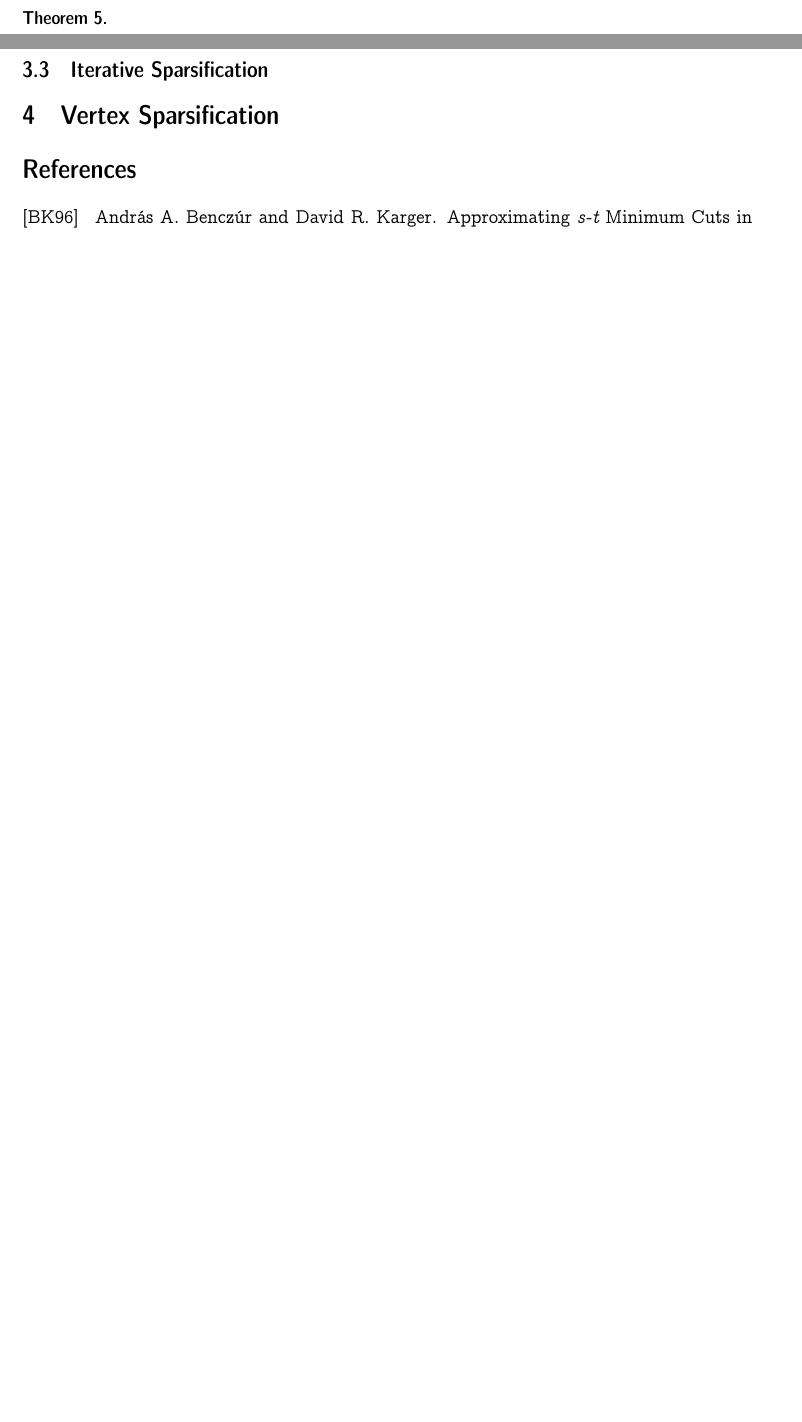
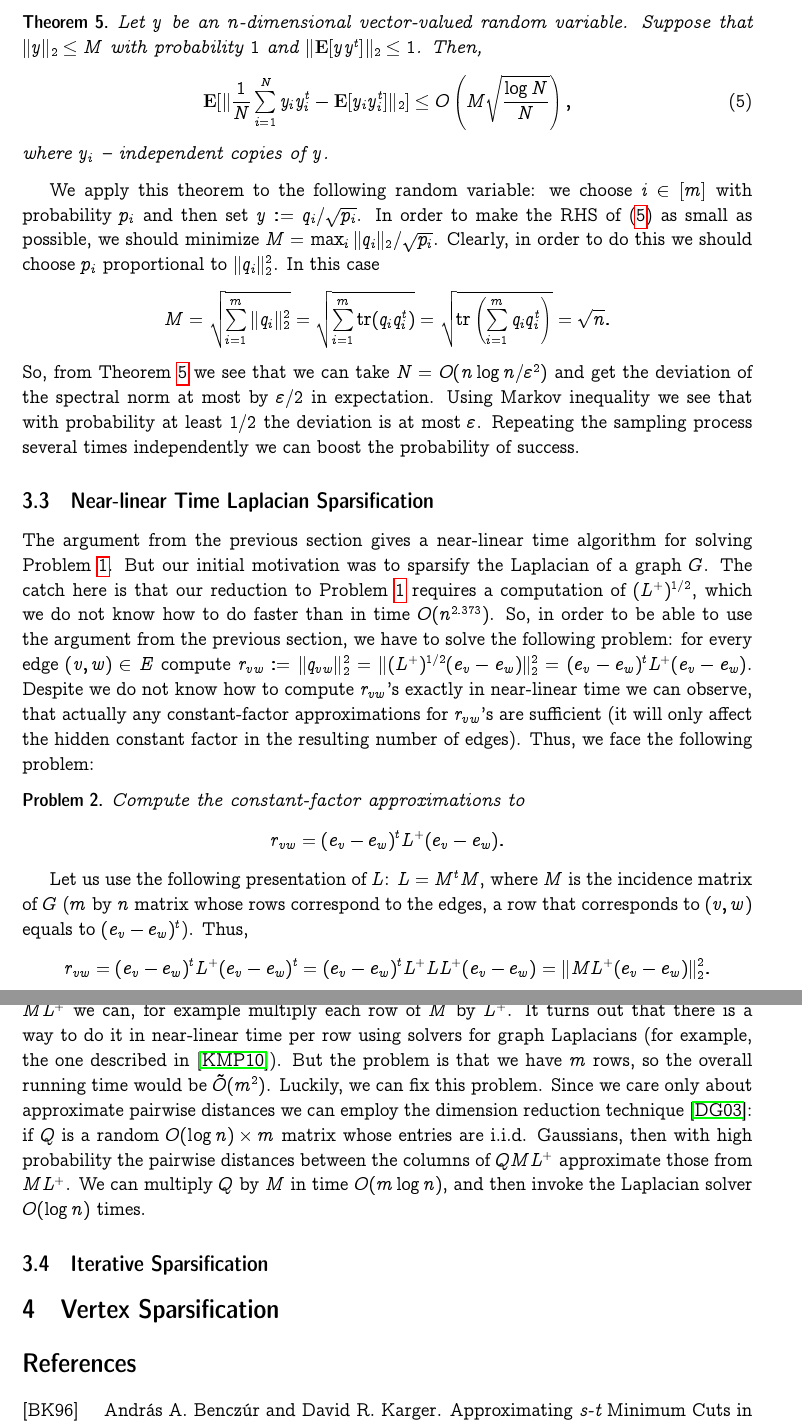
Before and after one commit to ilyaraz/project_6854, a LaTeX document (main.tex): two parts of pages 7 and 8 of 8 before the commit and two parts of pages 8 and 9 of 10 after it, joined at a grey line, cut at the place of the change, the shorter picture padded with empty space. Compiled offline with pdfLaTeX.

Commit message:
SS is sort of covered

```diff
--- a/main.tex
+++ b/main.tex
@@ -380,7 +381,77 @@
     What $N$ and $p_i$ should we choose, if we want $N$ to be relatively small?
     In~\cite{R96,RV07} the following celebrated result was proved.
     \begin{theorem}
+        \label{rv_inequality}
+        Let $y$ be an $n$-dimensional vector-valued random variable.
+        Suppose that $\|y\|_2 \leq M$ with probability $1$ and
+        $\|\mathbf{E}[yy^t]\|_2 \leq 1$. Then,
+        \begin{equation}
+            \label{rv_formula}
+            \mathbf{E}[\|\frac{1}{N} \sum_{i = 1}^{N} y_i y_i^t - \mathbf{E}[y_i y_i^t]\|_2]
+            \leq O\left(M \sqrt{\frac{\log N}{N}}\right),
+        \end{equation}
+        where $y_i$ -- independent copies of $y$.
     \end{theorem}
+
+    We apply this theorem to the following random variable: we choose $i \in [m]$
+    with probability $p_i$ and then set $y := q_i / \sqrt{p_i}$.
+    In order to make the RHS of~(\ref{rv_formula}) as small as possible, we should
+    minimize $M = \max_i \|q_i\|_2 / \sqrt{p_i}$. Clearly, in order to do this
+    we should choose $p_i$ proportional to $\|q_i\|_2^2$.
+    In this case
+    $$
+        M = \sqrt{\sum_{i=1}^m \|q_i\|_2^2} =
+        \sqrt{\sum_{i=1}^m \mathrm{tr}(q_i q_i^t)} =
+        \sqrt{\mathrm{tr}\left(\sum_{i=1}^m q_i q_i^t\right)} = \sqrt{n}.
+    $$
+    So, from Theorem~\ref{rv_inequality} we see that we can take $N = O(n \log n / \eps^2)$
+    and get the deviation of the spectral norm at most by $\eps / 2$ in expectation.
+    Using Markov inequality we see that with probability at least $1/2$ the deviation
+    is at most $\eps$. Repeating the sampling process several times independently
+    we can boost the probability of success.
+
+    \subsection{Near-linear Time Laplacian Sparsification}
+
+    The argument from the previous section gives a near-linear time algorithm for solving
+    Problem~\ref{spu}. But our initial motivation was to sparsify the Laplacian of a graph
+    $G$. The catch here is that our reduction to Problem~\ref{spu} requires a computation
+    of $(L^+)^{1/2}$, which we do not know how to do faster than in time $O(n^{2.373})$.
+    So, in order to be able to use the argument from the previous section, we have to solve
+    the following problem: for every edge $(v, w) \in E$ compute
+    $r_{vw} := \|q_{vw}\|_2^2 =
+    \|(L^+)^{1/2}(e_v - e_w)\|_2^2 = (e_v - e_w)^t L^+ (e_v - e_w)$.
+    Despite we do not know how to compute $r_{vw}$'s exactly in near-linear time we can
+    observe, that actually any constant-factor approximations for $r_{vw}$'s are sufficient
+    (it will only affect the hidden constant factor in the resulting number of edges).
+    Thus, we face the following problem:
+    \begin{problem}
+        Compute the constant-factor approximations to
+        $$
+            r_{vw} = (e_v - e_w)^t L^+ (e_v - e_w).
+        $$
+    \end{problem}
+
+    Let us use the following presentation of $L$: $L = M^t M$, where $M$ is the incidence
+    matrix of $G$ ($m$ by $n$ matrix whose rows correspond to the edges, a row that
+    corresponds to $(v, w)$ equals to $(e_v - e_w)^t$). Thus,
+    $$
+        r_{vw} = (e_v - e_w)^t L^+ (e_v - e_w)^t = (e_v - e_w)^t L^+ L L^+ (e_v - e_w) =
+        \|M L^+ (e_v - e_w)\|_2^2.
+    $$
+    So, we are interested in pairwise $\ell_2$-distances between the columns of
+    $M L^+$.
+    To compute $M L^+$ we can, for example multiply each row of $M$ by $L^+$. It turns
+    out that there is a way to do it in near-linear time per row using solvers for graph
+    Laplacians (for example, the one described in~\cite{KMP10}).
+    But the problem is that we have $m$ rows, so the overall running time would be
+    $\tilde{O}(m^2)$.
+    Luckily, we can fix this problem. Since we care only about approximate pairwise
+    distances we can employ the dimension reduction technique~\cite{DG03}:
+    if $Q$ is a random
+    $O(\log n) \times m$ matrix whose entries are i.i.d. Gaussians, then with
+    high probability the pairwise distances between the columns of $QML^{+}$ approximate
+    those from $ML^+$. We can multiply $Q$ by $M$ in time $O(m \log n)$, and then
+    invoke the Laplacian solver $O(\log n)$ times.
 
     \subsection{Iterative Sparsification}
 
```
Also changed, not shown: ir.bib (+11 -0 lines), main.tex (3 more changed lines).
